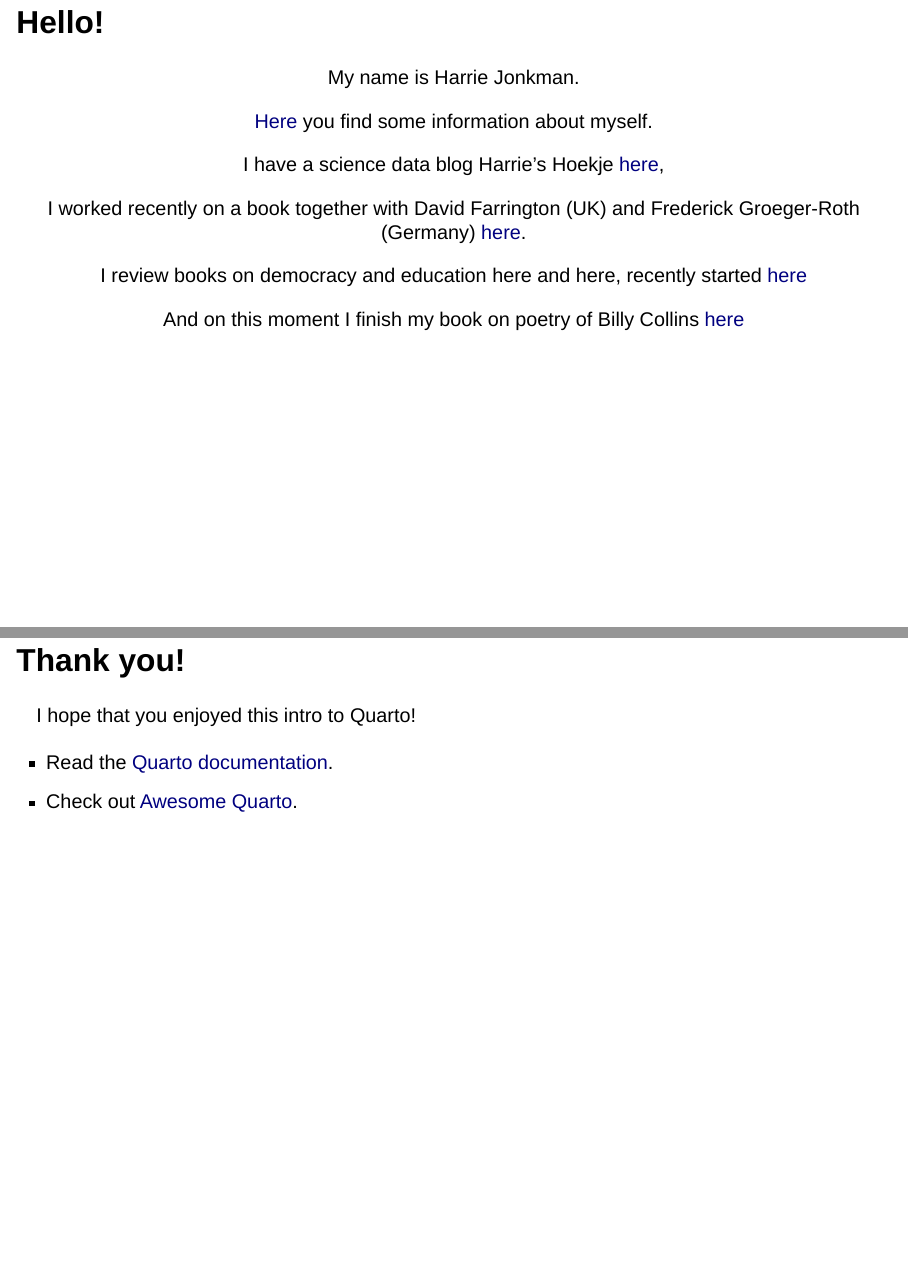
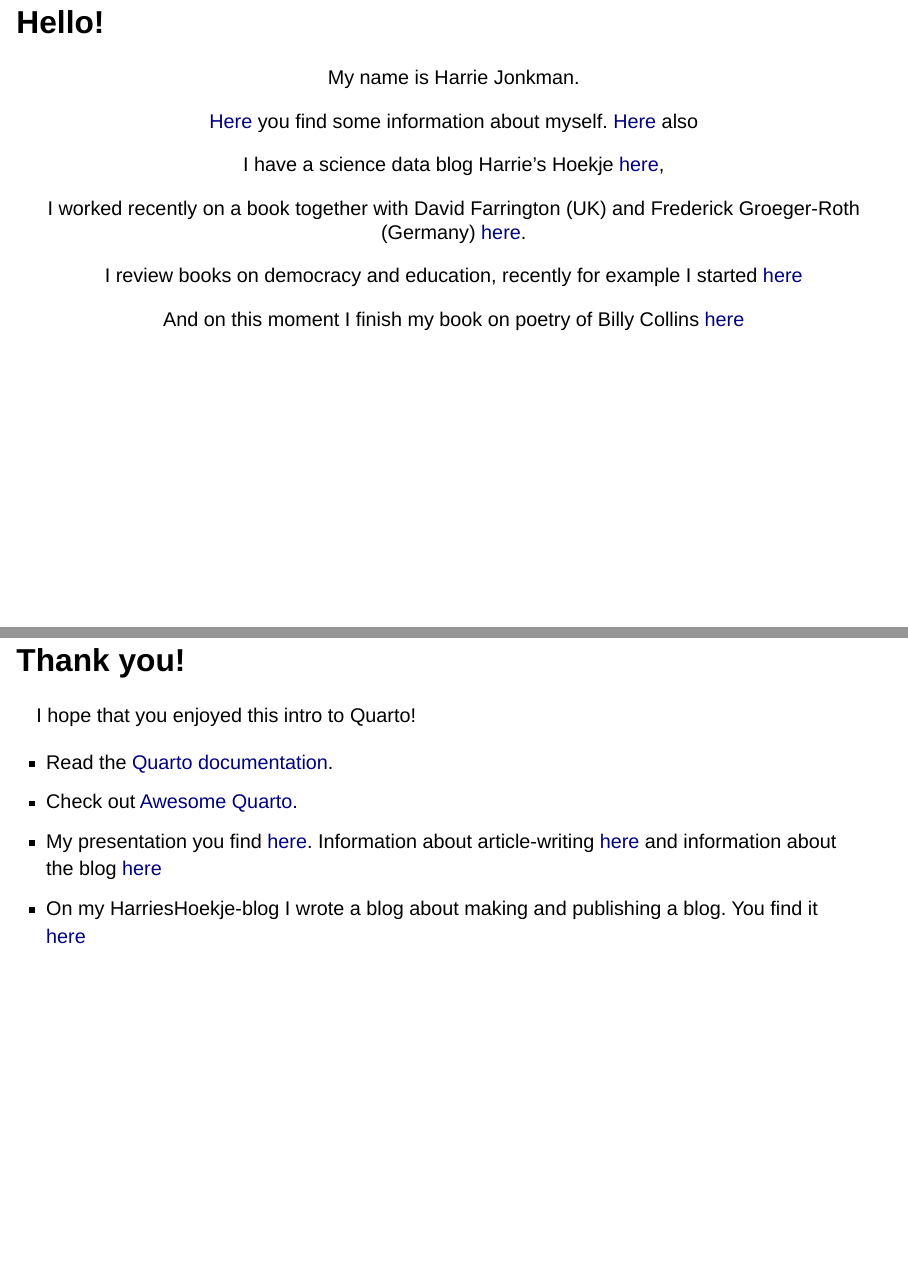
Before and after one commit to Jonkman1/Quartoblogpresentation, a Quarto document (index.qmd): pages 3 and 70 of 71, joined at a grey line. Rendered offline with R 4.5, knitr and Pandoc in place of Quarto, with nearby package versions; drawn as Slidy slides in place of the format the file asks for.

Commit message:
23-04-11, updaten blog

```diff
--- a/index.qmd
+++ b/index.qmd
@@ -47,7 +47,7 @@ Hi everybody! Thank you so much for joining today's session. I am so excited to
 My name is Harrie Jonkman.
 
 ::: {.fragment .grow .semi-fade-out}
-[Here](https://cvharrie.netlify.app/) you find some information about myself.
+[Here](https://cvharrie.netlify.app/) you find some information about myself. [Here](https://harriejonkmanweb.netlify.app) also
 :::
 
 
@@ -62,7 +62,7 @@ I worked recently on a book together with David Farrington (UK) and Frederick Gr
 
 
 ::: {.fragment .grow .semi-fade-out}
-I review books on democracy and education here and here, recently started [here](https://democratieenonderwijs.netlify.app/)
+I review books on democracy and education, recently for example I started [here](https://democratieenonderwijs.netlify.app/)
 :::
 
 ::: {.fragment .grow .semi-fade-out}
@@ -486,6 +486,8 @@ I hope that you enjoyed this intro to Quarto!
 
 -   Read the [Quarto documentation](https://quarto.org/).
 -   Check out [Awesome Quarto](https://github.com/mcanouil/awesome-quarto).
+-   My presentation you find [here](github.com/Jonkman1/Quartopresentation). Information about article-writing [here](github.com/Jonkman1/Quartoarticle) and information about the blog [here](github.com/Jonkman1/Quartoblog)
+-   On my HarriesHoekje-blog I wrote a blog about making and publishing a blog. You find it [here](https://harrieshoekjequarto.netlify.app/posts/2023-03-18-quarto-blog/schrijf_publiseer_blog.html)
 
 ## Acknowledgements
 
```
Also changed, not shown: index.html.
